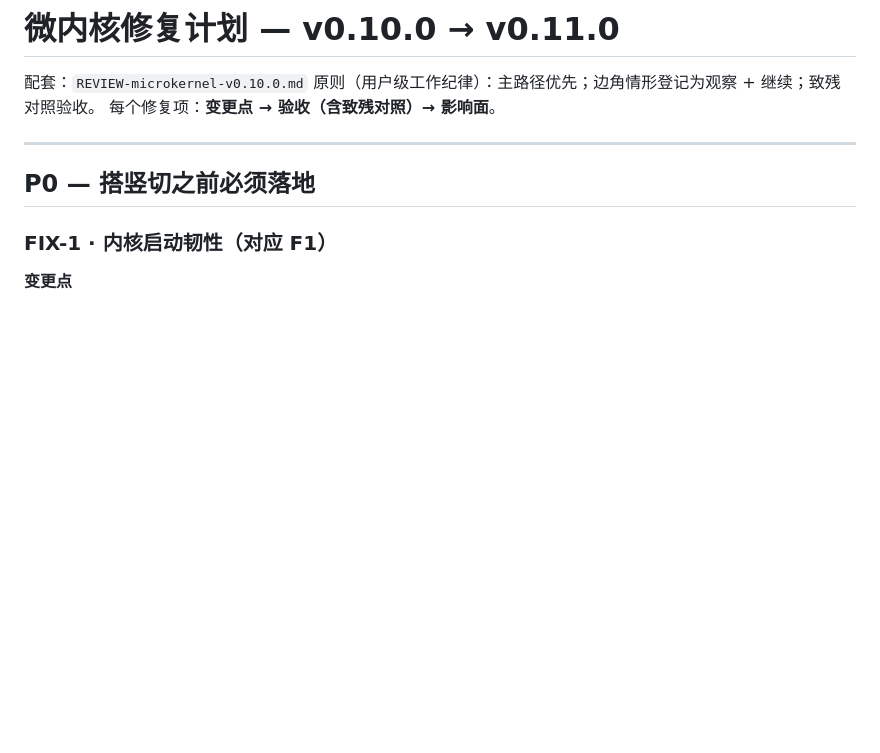
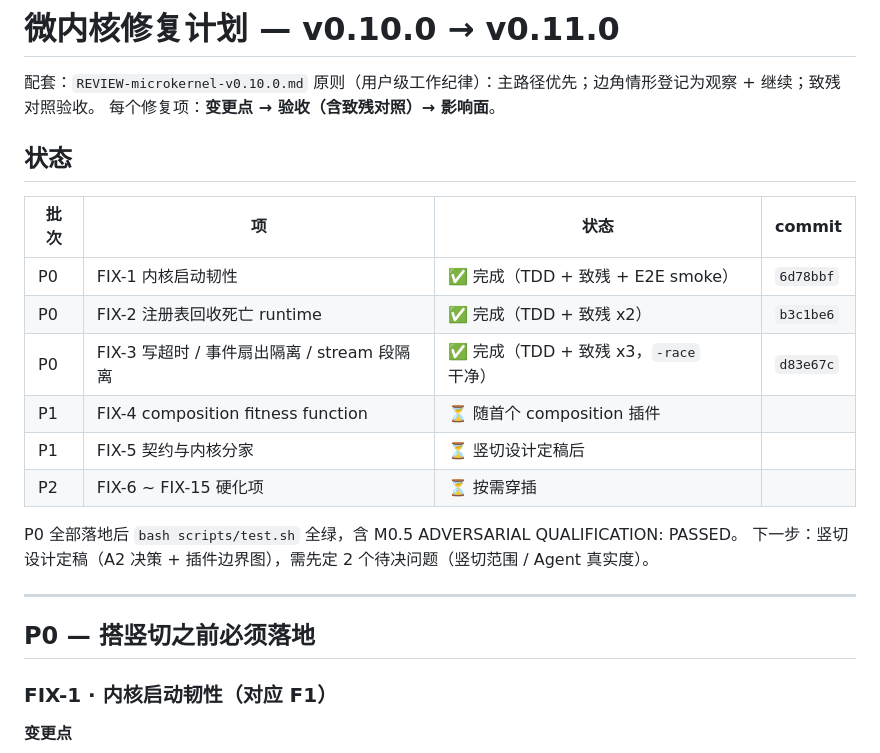
Before and after one commit to oashasu/agent-native-os, a Markdown page: docs/FIX-PLAN-microkernel-v0.10.0.md, the part around the change. Rendered like a GitHub page; blank space fills up the shorter version.

Commit message:
docs: mark P0 (FIX-1/2/3) complete in fix plan

```diff
--- a/docs/FIX-PLAN-microkernel-v0.10.0.md
+++ b/docs/FIX-PLAN-microkernel-v0.10.0.md
@@ -3,6 +3,20 @@
 配套：`REVIEW-microkernel-v0.10.0.md`
 原则（用户级工作纪律）：主路径优先；边角情形登记为观察 + 继续；致残对照验收。
 每个修复项：**变更点 → 验收（含致残对照）→ 影响面**。
+
+## 状态
+
+| 批次 | 项 | 状态 | commit |
+|---|---|---|---|
+| P0 | FIX-1 内核启动韧性 | ✅ 完成（TDD + 致残 + E2E smoke） | `6d78bbf` |
+| P0 | FIX-2 注册表回收死亡 runtime | ✅ 完成（TDD + 致残 x2） | `b3c1be6` |
+| P0 | FIX-3 写超时 / 事件扇出隔离 / stream 段隔离 | ✅ 完成（TDD + 致残 x3，`-race` 干净） | `d83e67c` |
+| P1 | FIX-4 composition fitness function | ⏳ 随首个 composition 插件 |  |
+| P1 | FIX-5 契约与内核分家 | ⏳ 竖切设计定稿后 |  |
+| P2 | FIX-6 ~ FIX-15 硬化项 | ⏳ 按需穿插 |  |
+
+P0 全部落地后 `bash scripts/test.sh` 全绿，含 M0.5 ADVERSARIAL QUALIFICATION: PASSED。
+下一步：竖切设计定稿（A2 决策 + 插件边界图），需先定 2 个待决问题（竖切范围 / Agent 真实度）。
 
 ---
 
```
